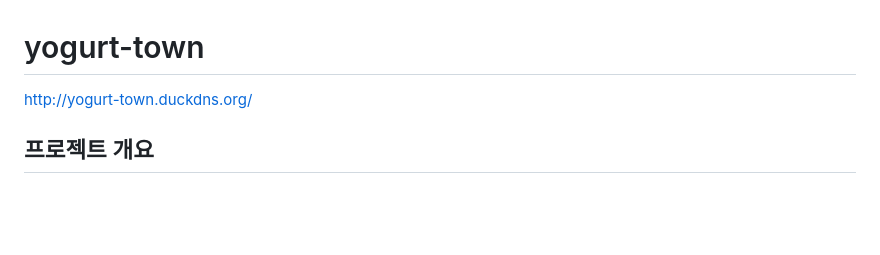
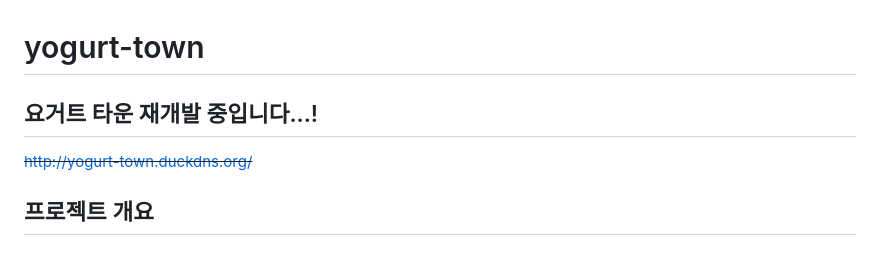
Before and after one commit to tes-b/geek-yogurt-town, a Markdown page: README.md, the part around the change. Rendered like a GitHub page; blank space fills up the shorter version.

```diff
--- a/README.md
+++ b/README.md
@@ -1,6 +1,8 @@
 # yogurt-town
 
-<http://yogurt-town.duckdns.org/>
+## 요거트 타운 재개발 중입니다...!
+~~http://yogurt-town.duckdns.org/~~
+
 
 ## 프로젝트 개요
 
```
